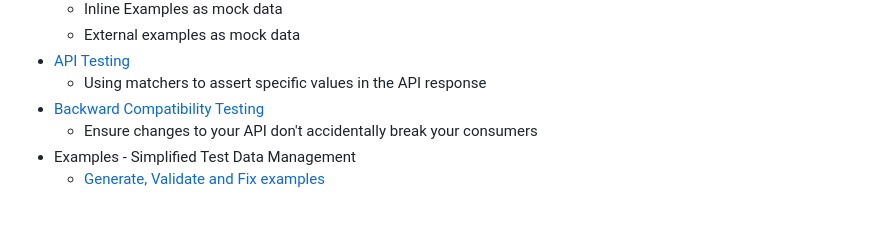
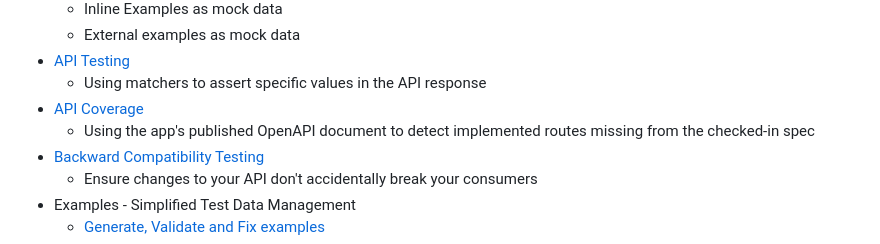
Before and after one commit to specmatic/labs, a Markdown page: README.md, the part around the change. Rendered like a GitHub page; blank space fills up the shorter version.

Commit message:
feat: add API coverage report lab

```diff
--- a/README.md
+++ b/README.md
@@ -35,6 +35,8 @@ This is a monorepo. Each lab is self-contained and organized in a separate direc
   - External examples as mock data
 - [API Testing](quick-start-api-testing/README.md)
   - Using matchers to assert specific values in the API response
+- [API Coverage](api-coverage/README.md)
+  - Using the app's published OpenAPI document to detect implemented routes missing from the checked-in spec
 - [Backward Compatibility Testing](backward-compatibility-testing/README.md)
   - Ensure changes to your API don't accidentally break your consumers
 - Examples - Simplified Test Data Management
```
Also changed, not shown: api-coverage/README.md (added, +252 -0 lines), api-coverage/assets/api-coverage-html-report.png (added), 6 other files.
